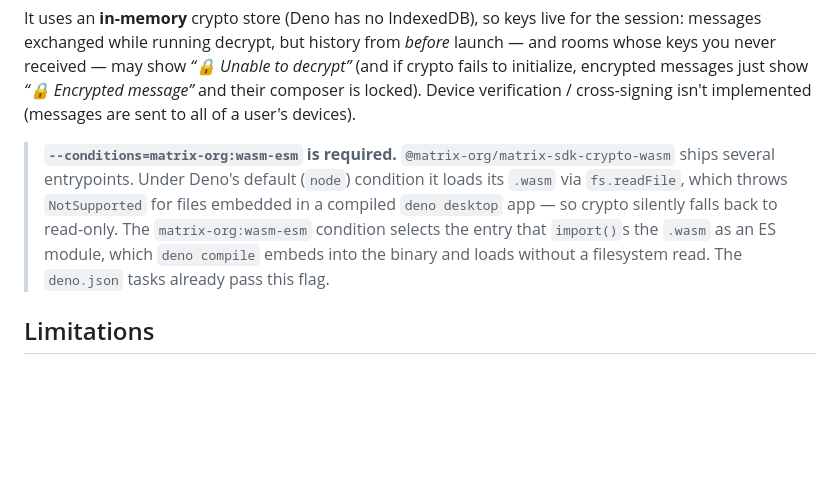
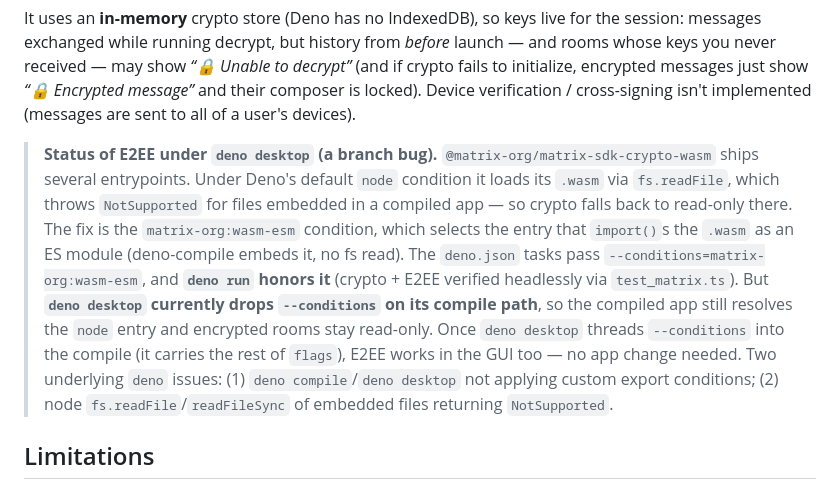
Before and after one commit to divybot/deno-desktop-matrix-client, a Markdown page: README.md, the part around the change. Rendered like a GitHub page; blank space fills up the shorter version.

Commit message:
docs: E2EE is read-only in compiled deno desktop (conditions dropped on compile)
Pinned the cause: `deno run --conditions=matrix-org:wasm-esm` switches the
crypto-wasm entry, but `deno desktop`'s compile path drops --conditions, so the
compiled app keeps the node entry whose fs.readFile of the embedded .wasm is
NotSupported. The app falls back to read-only encrypted rooms. No app change
needed once deno threads --conditions into compile.

Co-Authored-By: Claude Opus 4.8 (1M context) <noreply@anthropic.com>

```diff
--- a/README.md
+++ b/README.md
@@ -196,13 +196,20 @@ just show *“🔒 Encrypted message”* and their composer is locked). Device
 verification / cross-signing isn't implemented (messages are sent to all of a
 user's devices).
 
-> **`--conditions=matrix-org:wasm-esm` is required.** `@matrix-org/matrix-sdk-crypto-wasm`
-> ships several entrypoints. Under Deno's default (`node`) condition it loads its
+> **Status of E2EE under `deno desktop` (a branch bug).** `@matrix-org/matrix-sdk-crypto-wasm`
+> ships several entrypoints. Under Deno's default `node` condition it loads its
 > `.wasm` via `fs.readFile`, which throws `NotSupported` for files embedded in a
-> compiled `deno desktop` app — so crypto silently falls back to read-only. The
-> `matrix-org:wasm-esm` condition selects the entry that `import()`s the `.wasm`
-> as an ES module, which `deno compile` embeds into the binary and loads without
-> a filesystem read. The `deno.json` tasks already pass this flag.
+> compiled app — so crypto falls back to read-only there. The fix is the
+> `matrix-org:wasm-esm` condition, which selects the entry that `import()`s the
+> `.wasm` as an ES module (deno-compile embeds it, no fs read). The `deno.json`
+> tasks pass `--conditions=matrix-org:wasm-esm`, and **`deno run` honors it**
+> (crypto + E2EE verified headlessly via `test_matrix.ts`). But **`deno desktop`
+> currently drops `--conditions` on its compile path**, so the compiled app still
+> resolves the `node` entry and encrypted rooms stay read-only. Once `deno desktop`
+> threads `--conditions` into the compile (it carries the rest of `flags`), E2EE
+> works in the GUI too — no app change needed. Two underlying `deno` issues:
+> (1) `deno compile`/`deno desktop` not applying custom export conditions;
+> (2) node `fs.readFile`/`readFileSync` of embedded files returning `NotSupported`.
 
 ## Limitations
 
```
